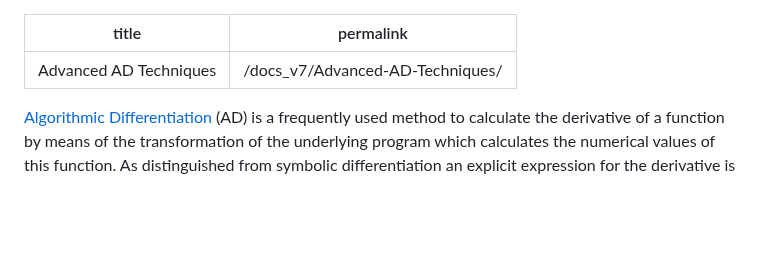
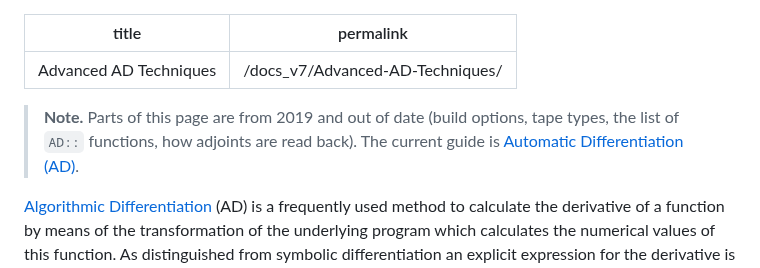
Before and after one commit to su2code/su2code.github.io, a Markdown page: _docs_v7/Advanced-AD-Techniques.md, the part around the change. GitHub-like rendering; blank space fills up the shorter version.

Commit message:
Point the old AD page to the new Automatic Differentiation guide
Co-Authored-By: Claude Opus 5.5 <noreply@anthropic.com>
Claude-Session: https://claude.ai/code/session_01NSfEWrhpF27TnrkJH74sv8

```diff
--- a/_docs_v7/Advanced-AD-Techniques.md
+++ b/_docs_v7/Advanced-AD-Techniques.md
@@ -2,6 +2,8 @@
 title: Advanced AD Techniques
 permalink: /docs_v7/Advanced-AD-Techniques/
 ---
+
+> **Note.** Parts of this page are from 2019 and out of date (build options, tape types, the list of `AD::` functions, how adjoints are read back). The current guide is [Automatic Differentiation (AD)](../Automatic-Differentiation/).
 
 [Algorithmic Differentiation](https://en.wikipedia.org/wiki/Automatic_differentiation) (AD) is a frequently used method to calculate
 the derivative of a function by means of the transformation of the underlying program which calculates the
```
